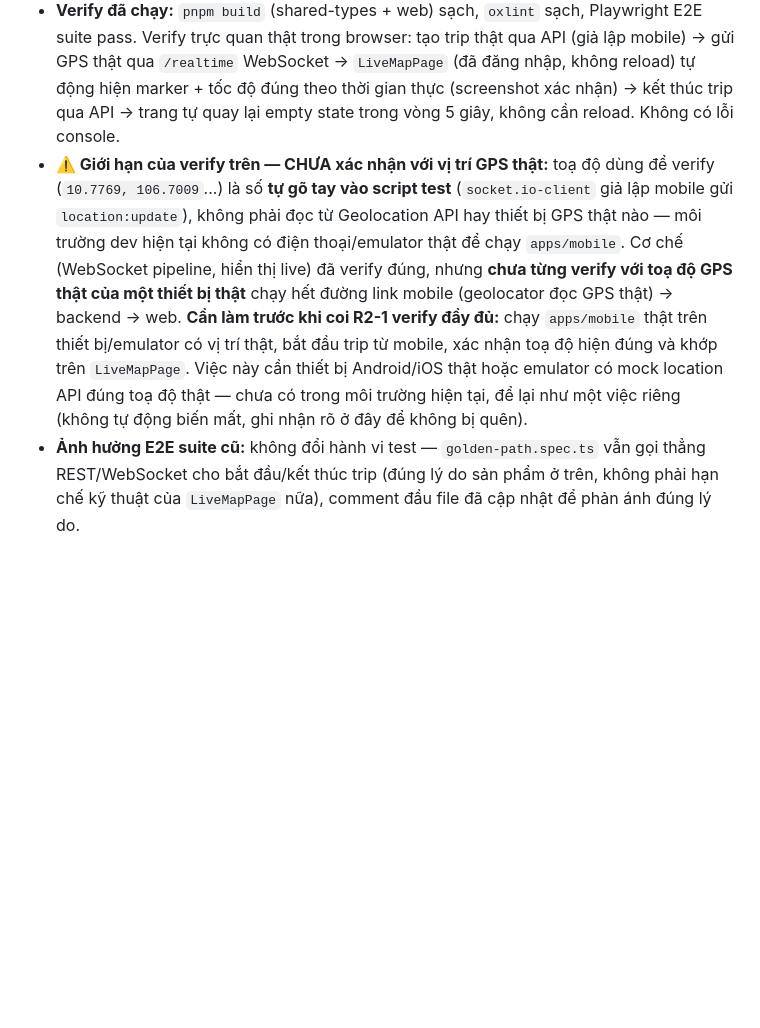
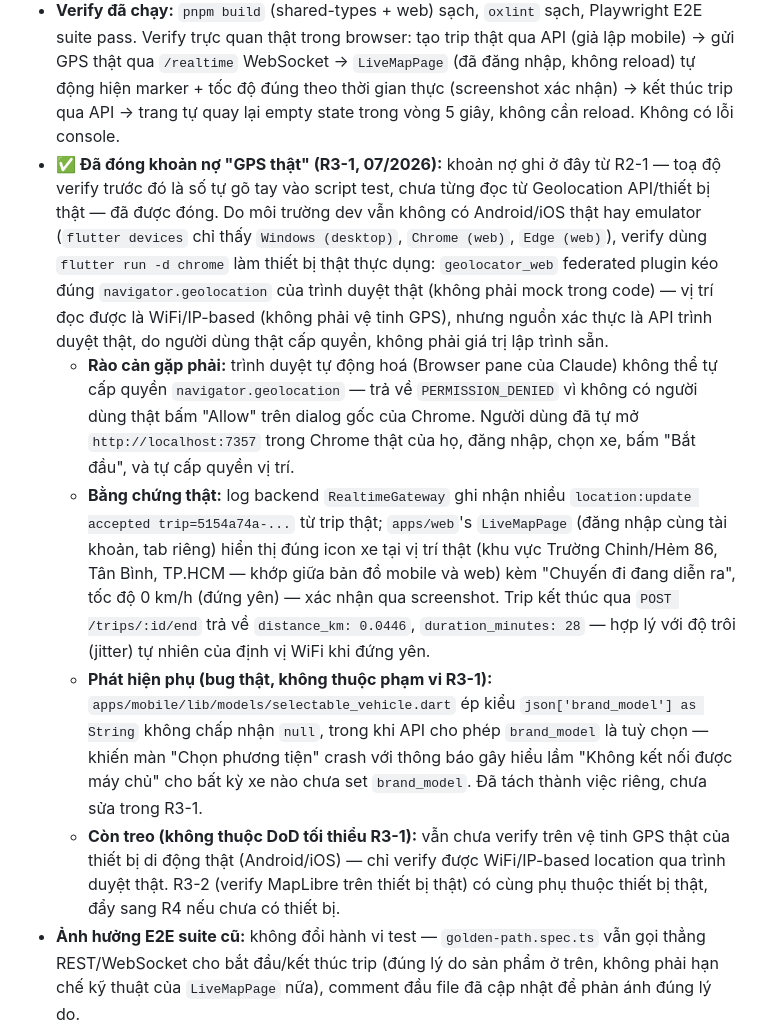
Before and after one commit to lexuansang2004/NovaWay, a Markdown page: docs/roadmap/OPEN_ITEMS_AFTER_MVP.md, the part around the change. Rendered like a GitHub page; blank space fills up the shorter version.

Commit message:
docs: close R3-1 real-GPS verification debt
LiveMapPage's realtime pipeline was previously only verified with
hand-typed coordinates in a test script (R2-1). Verified end-to-end
with real browser Geolocation API data (flutter run -d chrome +
geolocator_web), confirmed via backend RealtimeGateway logs and a
live position marker on LiveMapPage. Also notes the automated
browser's inability to grant geolocation permission itself, and a
separately-tracked brand_model null-cast bug found along the way.

Co-Authored-By: Claude Sonnet 5 <noreply@anthropic.com>

```diff
--- a/docs/roadmap/OPEN_ITEMS_AFTER_MVP.md
+++ b/docs/roadmap/OPEN_ITEMS_AFTER_MVP.md
@@ -91,7 +91,11 @@
 - **Quyết định phạm vi (R2-1):** web dashboard chỉ **xem** trip đang active, không có nút bắt đầu/kết thúc — vì bắt đầu/kết thúc trip yêu cầu xác thực khuôn mặt (FR-BIOMETRIC-01), một luồng chỉ có trên mobile theo đúng thiết kế sản phẩm (không có webcam-verify trên web). Trip thật luôn được bắt đầu từ `apps/mobile`'s Trip Cockpit.
 - **Đã làm:** xoá `useMockGpsSender.ts`/`mocks/route.ts` (dead code sau khi đổi). Thêm `apps/web/src/services/useLiveTrip.ts` — poll `GET /trips` mỗi 5 giây để tìm trip `active` của user hiện tại; khi có, kết nối `/realtime` WebSocket thật, gửi `join:trip` (nay đã tài liệu hoá ở `docs/API_CONTRACT.md` §6), nhận `location:broadcast` thật để cập nhật vị trí/tốc độ/trail (giới hạn 500 điểm gần nhất, khớp `apps/mobile`); khi trip không còn active (kết thúc), tự ngắt kết nối và về empty state. `LiveMapPage.tsx` hiển thị bản đồ live khi có trip, hoặc empty state "Chưa có chuyến đi nào đang diễn ra" khi không. Sidebar/Dashboard đổi nhãn "Bắt đầu chuyến đi" → "Vị trí trực tiếp" cho khớp hành vi mới.
 - **Verify đã chạy:** `pnpm build` (shared-types + web) sạch, `oxlint` sạch, Playwright E2E suite pass. Verify trực quan thật trong browser: tạo trip thật qua API (giả lập mobile) → gửi GPS thật qua `/realtime` WebSocket → `LiveMapPage` (đã đăng nhập, không reload) tự động hiện marker + tốc độ đúng theo thời gian thực (screenshot xác nhận) → kết thúc trip qua API → trang tự quay lại empty state trong vòng 5 giây, không cần reload. Không có lỗi console.
-- **⚠️ Giới hạn của verify trên — CHƯA xác nhận với vị trí GPS thật:** toạ độ dùng để verify (`10.7769, 106.7009`...) là số **tự gõ tay vào script test** (`socket.io-client` giả lập mobile gửi `location:update`), không phải đọc từ Geolocation API hay thiết bị GPS thật nào — môi trường dev hiện tại không có điện thoại/emulator thật để chạy `apps/mobile`. Cơ chế (WebSocket pipeline, hiển thị live) đã verify đúng, nhưng **chưa từng verify với toạ độ GPS thật của một thiết bị thật** chạy hết đường link mobile (geolocator đọc GPS thật) → backend → web. **Cần làm trước khi coi R2-1 verify đầy đủ:** chạy `apps/mobile` thật trên thiết bị/emulator có vị trí thật, bắt đầu trip từ mobile, xác nhận toạ độ hiện đúng và khớp trên `LiveMapPage`. Việc này cần thiết bị Android/iOS thật hoặc emulator có mock location API đúng toạ độ thật — chưa có trong môi trường hiện tại, để lại như một việc riêng (không tự động biến mất, ghi nhận rõ ở đây để không bị quên).
+- **✅ Đã đóng khoản nợ "GPS thật" (R3-1, 07/2026):** khoản nợ ghi ở đây từ R2-1 — toạ độ verify trước đó là số tự gõ tay vào script test, chưa từng đọc từ Geolocation API/thiết bị thật — đã được đóng. Do môi trường dev vẫn không có Android/iOS thật hay emulator (`flutter devices` chỉ thấy `Windows (desktop)`, `Chrome (web)`, `Edge (web)`), verify dùng `flutter run -d chrome` làm thiết bị thật thực dụng: `geolocator_web` federated plugin kéo đúng `navigator.geolocation` của trình duyệt thật (không phải mock trong code) — vị trí đọc được là WiFi/IP-based (không phải vệ tinh GPS), nhưng nguồn xác thực là API trình duyệt thật, do người dùng thật cấp quyền, không phải giá trị lập trình sẵn.
+  - **Rào cản gặp phải:** trình duyệt tự động hoá (Browser pane của Claude) không thể tự cấp quyền `navigator.geolocation` — trả về `PERMISSION_DENIED` vì không có người dùng thật bấm "Allow" trên dialog gốc của Chrome. Người dùng đã tự mở `http://localhost:7357` trong Chrome thật của họ, đăng nhập, chọn xe, bấm "Bắt đầu", và tự cấp quyền vị trí.
+  - **Bằng chứng thật:** log backend `RealtimeGateway` ghi nhận nhiều `location:update accepted trip=5154a74a-...` từ trip thật; `apps/web`'s `LiveMapPage` (đăng nhập cùng tài khoản, tab riêng) hiển thị đúng icon xe tại vị trí thật (khu vực Trường Chinh/Hẻm 86, Tân Bình, TP.HCM — khớp giữa bản đồ mobile và web) kèm "Chuyến đi đang diễn ra", tốc độ 0 km/h (đứng yên) — xác nhận qua screenshot. Trip kết thúc qua `POST /trips/:id/end` trả về `distance_km: 0.0446`, `duration_minutes: 28` — hợp lý với độ trôi (jitter) tự nhiên của định vị WiFi khi đứng yên.
+  - **Phát hiện phụ (bug thật, không thuộc phạm vi R3-1):** `apps/mobile/lib/models/selectable_vehicle.dart` ép kiểu `json['brand_model'] as String` không chấp nhận `null`, trong khi API cho phép `brand_model` là tuỳ chọn — khiến màn "Chọn phương tiện" crash với thông báo gây hiểu lầm "Không kết nối được máy chủ" cho bất kỳ xe nào chưa set `brand_model`. Đã tách thành việc riêng, chưa sửa trong R3-1.
+  - **Còn treo (không thuộc DoD tối thiểu R3-1):** vẫn chưa verify trên vệ tinh GPS thật của thiết bị di động thật (Android/iOS) — chỉ verify được WiFi/IP-based location qua trình duyệt thật. R3-2 (verify MapLibre trên thiết bị thật) có cùng phụ thuộc thiết bị thật, đẩy sang R4 nếu chưa có thiết bị.
 - **Ảnh hưởng E2E suite cũ:** không đổi hành vi test — `golden-path.spec.ts` vẫn gọi thẳng REST/WebSocket cho bắt đầu/kết thúc trip (đúng lý do sản phẩm ở trên, không phải hạn chế kỹ thuật của `LiveMapPage` nữa), comment đầu file đã cập nhật để phản ánh đúng lý do.
 
 ## 10. Các Open Item nhỏ khác còn treo trong docs gốc
```
Also changed, not shown: docs/roadmap/SPRINT_R3_VERIFICATION_CD_HARDENING.md (+2 -2 lines).
